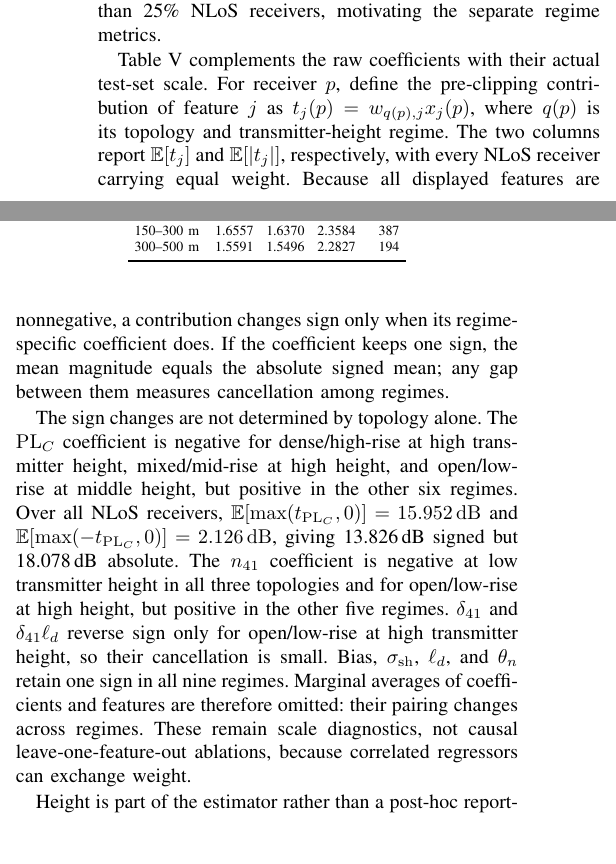
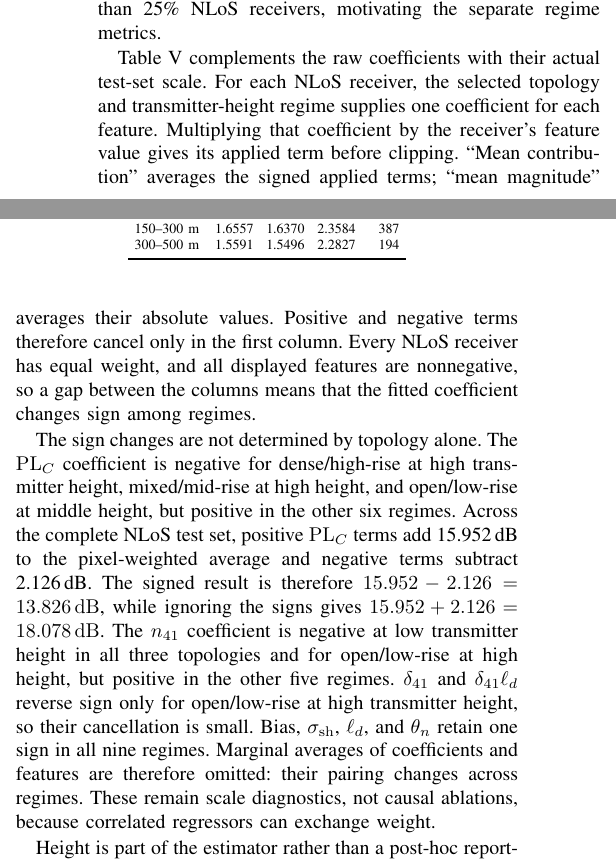
Before and after one commit to unworthyzeus/papers_tfg, a LaTeX paper (drafts/conference_attenuation_priors/paper.tex): two parts of the columns of page 5 of 6, joined at a grey line, cut so that both start at the same text, the shorter picture padded with empty space. Compiled offline with pdfLaTeX.

Commit message:
Clarify contribution column interpretation

```diff
--- a/drafts/conference_attenuation_priors/paper.tex
+++ b/drafts/conference_attenuation_priors/paper.tex
@@ -559,23 +559,23 @@ the pixel-weighted score is therefore LoS dominated, 424 of the 2590 test maps
 contain more than 25\% NLoS receivers, motivating the separate regime metrics.
 
 Table~\ref{tab:nlos-applied-terms} complements the raw coefficients with their
-actual test-set scale. For receiver $p$, define the pre-clipping contribution
-of feature $j$ as $t_j(p)=w_{q(p),j}x_j(p)$, where $q(p)$ is its topology and
-transmitter-height regime. The two columns report $\mathbb{E}[t_j]$ and
-$\mathbb{E}[|t_j|]$, respectively, with every NLoS receiver carrying equal
-weight. Because all displayed features are nonnegative, a contribution changes
-sign only when its regime-specific coefficient does. If the coefficient keeps
-one sign, the mean magnitude equals the absolute signed mean; any gap between
-them measures cancellation among regimes.
+actual test-set scale. For each NLoS receiver, the selected topology and
+transmitter-height regime supplies one coefficient for each feature. Multiplying
+that coefficient by the receiver's feature value gives its applied term before
+clipping. ``Mean contribution'' averages the signed applied terms; ``mean
+magnitude'' averages their absolute values. Positive and negative terms
+therefore cancel only in the first column. Every NLoS receiver has equal weight,
+and all displayed features are nonnegative, so a gap between the columns means
+that the fitted coefficient changes sign among regimes.
 
 The sign changes are not determined by topology alone. The $\mathrm{PL}_{C}$
 coefficient is negative for dense/high-rise at high transmitter height,
 mixed/mid-rise at high height, and open/low-rise at middle height, but positive
-in the other six regimes. Over all NLoS receivers,
-$\mathbb{E}[\max(t_{\mathrm{PL}_{C}},0)]=\SI{15.952}{dB}$ and
-$\mathbb{E}[\max(-t_{\mathrm{PL}_{C}},0)]=\SI{2.126}{dB}$, giving
-\SI{13.826}{dB} signed but
-\SI{18.078}{dB} absolute.
+in the other six regimes. Across the complete NLoS test set, positive
+$\mathrm{PL}_{C}$ terms add \SI{15.952}{dB} to the pixel-weighted average and
+negative terms subtract \SI{2.126}{dB}. The signed result is therefore
+$15.952-2.126=\SI{13.826}{dB}$, while ignoring the signs gives
+$15.952+2.126=\SI{18.078}{dB}$.
 The $n_{41}$ coefficient is negative at low transmitter height in all three
 topologies and for open/low-rise at high height, but positive in the other five
 regimes.
@@ -584,8 +584,7 @@ high transmitter height, so their cancellation is small. Bias,
 $\sigma_{\mathrm{sh}}$, $\ell_d$, and $\theta_n$ retain one sign in all nine
 regimes. Marginal averages of coefficients and features are therefore omitted:
 their pairing changes across regimes. These remain scale diagnostics, not
-causal leave-one-feature-out ablations, because correlated regressors can
-exchange weight.
+causal ablations, because correlated regressors can exchange weight.
 
 \begin{table}[t]
 \centering
```
Also changed, not shown: drafts/conference_attenuation_priors/paper.pdf.
